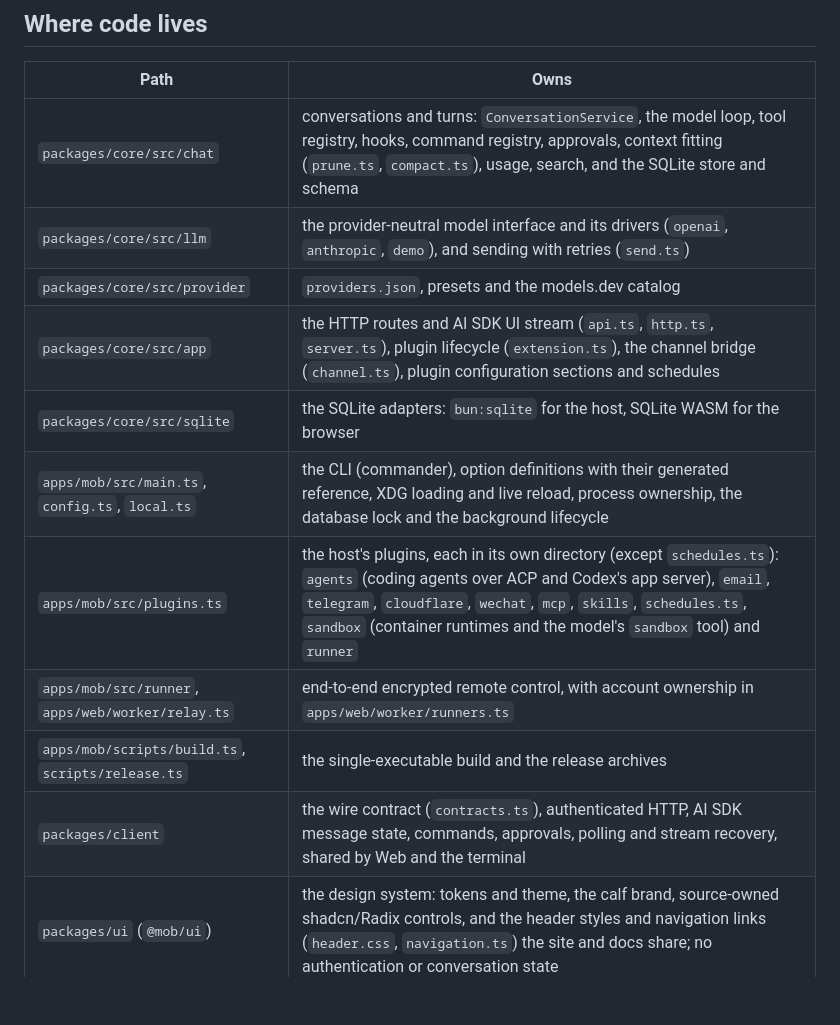
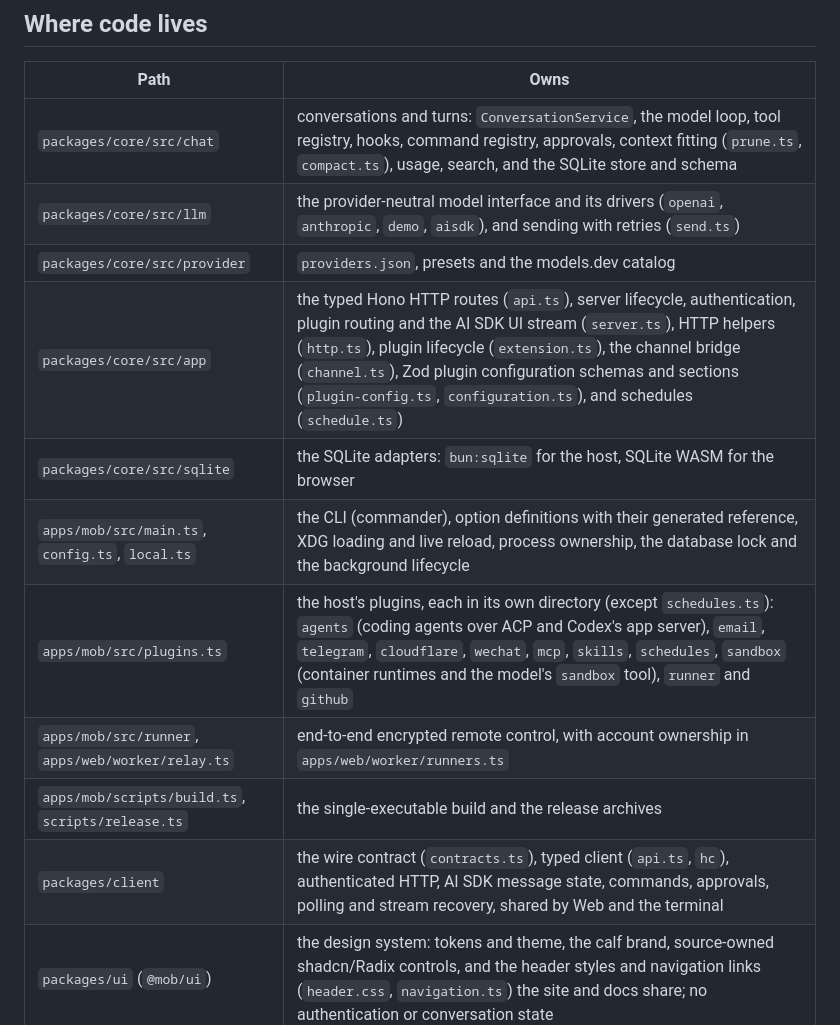
Before and after one commit to fdkevin0/mob, a Markdown page: docs/architecture.md, the part around the change. GitHub-like rendering; blank space fills up the shorter version.

Commit message:
docs(architecture): match routes, plugins and drivers to the code

```diff
--- a/docs/architecture.md
+++ b/docs/architecture.md
@@ -17,15 +17,15 @@ a database, files, processes and the command line.
 | Path | Owns |
 | --- | --- |
 | `packages/core/src/chat` | conversations and turns: `ConversationService`, the model loop, tool registry, hooks, command registry, approvals, context fitting (`prune.ts`, `compact.ts`), usage, search, and the SQLite store and schema |
-| `packages/core/src/llm` | the provider-neutral model interface and its drivers (`openai`, `anthropic`, `demo`), and sending with retries (`send.ts`) |
+| `packages/core/src/llm` | the provider-neutral model interface and its drivers (`openai`, `anthropic`, `demo`, `aisdk`), and sending with retries (`send.ts`) |
 | `packages/core/src/provider` | `providers.json`, presets and the models.dev catalog |
-| `packages/core/src/app` | the HTTP routes and AI SDK UI stream (`api.ts`, `http.ts`, `server.ts`), plugin lifecycle (`extension.ts`), the channel bridge (`channel.ts`), plugin configuration sections and schedules |
+| `packages/core/src/app` | the typed Hono HTTP routes (`api.ts`), server lifecycle, authentication, plugin routing and the AI SDK UI stream (`server.ts`), HTTP helpers (`http.ts`), plugin lifecycle (`extension.ts`), the channel bridge (`channel.ts`), Zod plugin configuration schemas and sections (`plugin-config.ts`, `configuration.ts`), and schedules (`schedule.ts`) |
 | `packages/core/src/sqlite` | the SQLite adapters: `bun:sqlite` for the host, SQLite WASM for the browser |
 | `apps/mob/src/main.ts`, `config.ts`, `local.ts` | the CLI (commander), option definitions with their generated reference, XDG loading and live reload, process ownership, the database lock and the background lifecycle |
-| `apps/mob/src/plugins.ts` | the host's plugins, each in its own directory (except `schedules.ts`): `agents` (coding agents over ACP and Codex's app server), `email`, `telegram`, `cloudflare`, `wechat`, `mcp`, `skills`, `schedules.ts`, `sandbox` (container runtimes and the model's `sandbox` tool) and `runner` |
+| `apps/mob/src/plugins.ts` | the host's plugins, each in its own directory (except `schedules.ts`): `agents` (coding agents over ACP and Codex's app server), `email`, `telegram`, `cloudflare`, `wechat`, `mcp`, `skills`, `schedules`, `sandbox` (container runtimes and the model's `sandbox` tool), `runner` and `github` |
 | `apps/mob/src/runner`, `apps/web/worker/relay.ts` | end-to-end encrypted remote control, with account ownership in `apps/web/worker/runners.ts` |
 | `apps/mob/scripts/build.ts`, `scripts/release.ts` | the single-executable build and the release archives |
-| `packages/client` | the wire contract (`contracts.ts`), authenticated HTTP, AI SDK message state, commands, approvals, polling and stream recovery, shared by Web and the terminal |
+| `packages/client` | the wire contract (`contracts.ts`), typed client (`api.ts`, `hc`), authenticated HTTP, AI SDK message state, commands, approvals, polling and stream recovery, shared by Web and the terminal |
 | `packages/ui` (`@mob/ui`) | the design system: tokens and theme, the calf brand, source-owned shadcn/Radix controls, and the header styles and navigation links (`header.css`, `navigation.ts`) the site and docs share; no authentication or conversation state |
 | `packages/app` (`@mob/app`) | the React workspace (`/app`), with adapted AI Elements; browser authentication/storage, DOM input/completion and presentation adapt the shared client. `mob` embeds its build, the desktop app loads it and the site deploys it |
 | `apps/web` (`@mob/web`) | https://usemob.app: the landing page with GitHub sign-in and voxel scenes, the demo and account pages, the Cloudflare Worker (`worker/`) and the build that adds `/app` and `/docs` |
```
